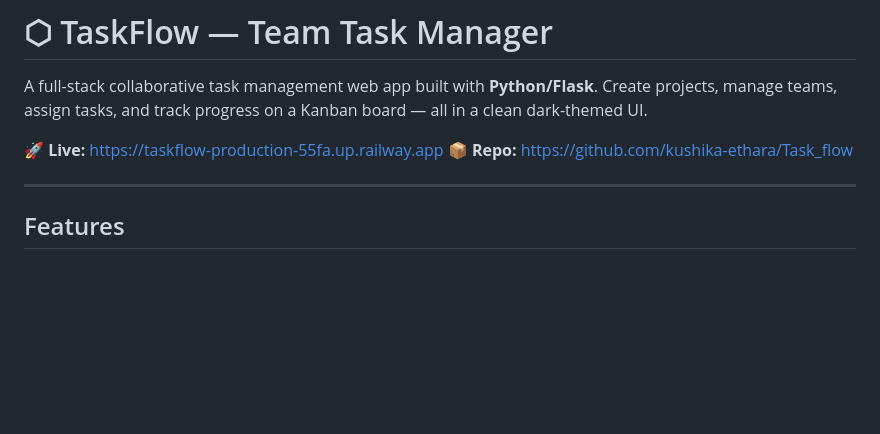
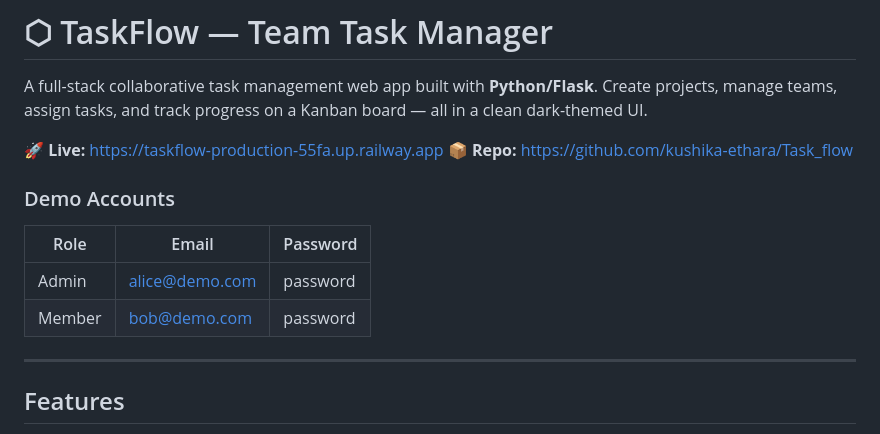
Before and after one commit to kushika-ethara/Task_flow, a Markdown page: README.md, the part around the change. GitHub-like rendering; blank space fills up the shorter version.

Commit message:
Add demo account credentials near top of README

```diff
--- a/README.md
+++ b/README.md
@@ -4,6 +4,13 @@ A full-stack collaborative task management web app built with **Python/Flask**.
 
 🚀 **Live:** [https://taskflow-production-55fa.up.railway.app](https://taskflow-production-55fa.up.railway.app)
 📦 **Repo:** [https://github.com/kushika-ethara/Task_flow](https://github.com/kushika-ethara/Task_flow)
+
+### Demo Accounts
+
+| Role | Email | Password |
+|------|-------|----------|
+| Admin | alice@demo.com | password |
+| Member | bob@demo.com | password |
 
 ---
 
```
